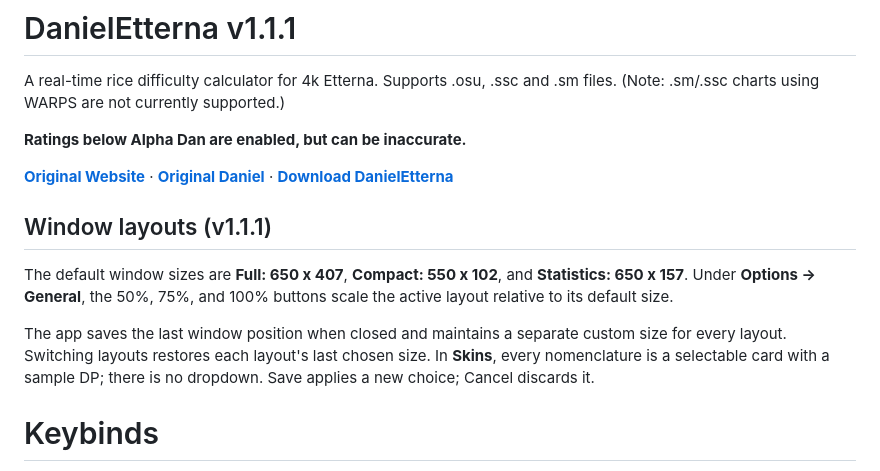
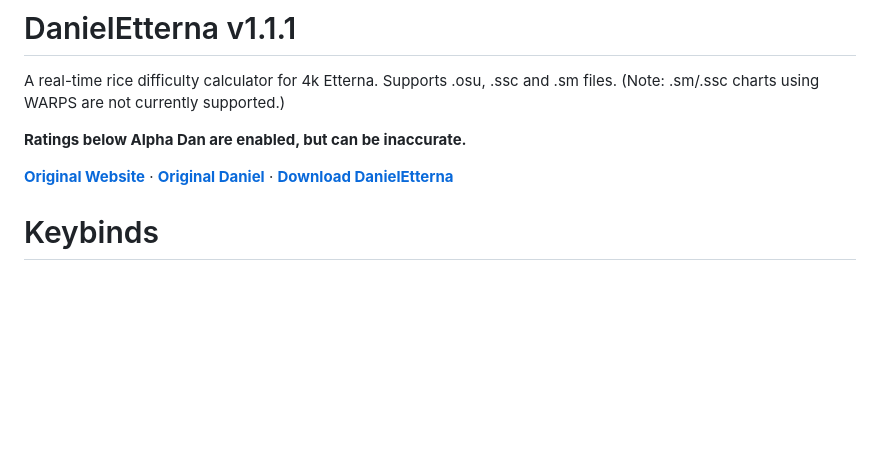
Before and after one commit to JoseMGS3/DanielEtterna, a Markdown page: README.md, the part around the change. Drawn GitHub-style; blank space fills up the shorter version.

```diff
--- a/README.md
+++ b/README.md
@@ -5,17 +5,6 @@ A real-time rice difficulty calculator for 4k Etterna. Supports .osu, .ssc and .
 **Ratings below Alpha Dan are enabled, but can be inaccurate.**
 
 **[Original Website](https://thebagelofman.github.io/Daniel/)** · **[Original Daniel](https://github.com/TheBagelOfMan/Daniel)** · **[Download DanielEtterna](https://github.com/JoseMGS3/DanielEtterna/releases)**
-
-## Window layouts (v1.1.1)
-
-The default window sizes are **Full: 650 x 407**, **Compact: 550 x 102**, and
-**Statistics: 650 x 157**. Under **Options → General**, the 50%, 75%, and 100%
-buttons scale the active layout relative to its default size.
-
-The app saves the last window position when closed and maintains a separate
-custom size for every layout. Switching layouts restores each layout's last
-chosen size. In **Skins**, every nomenclature is a selectable card with a
-sample DP; there is no dropdown. Save applies a new choice; Cancel discards it.
 
 # Keybinds
 
```
